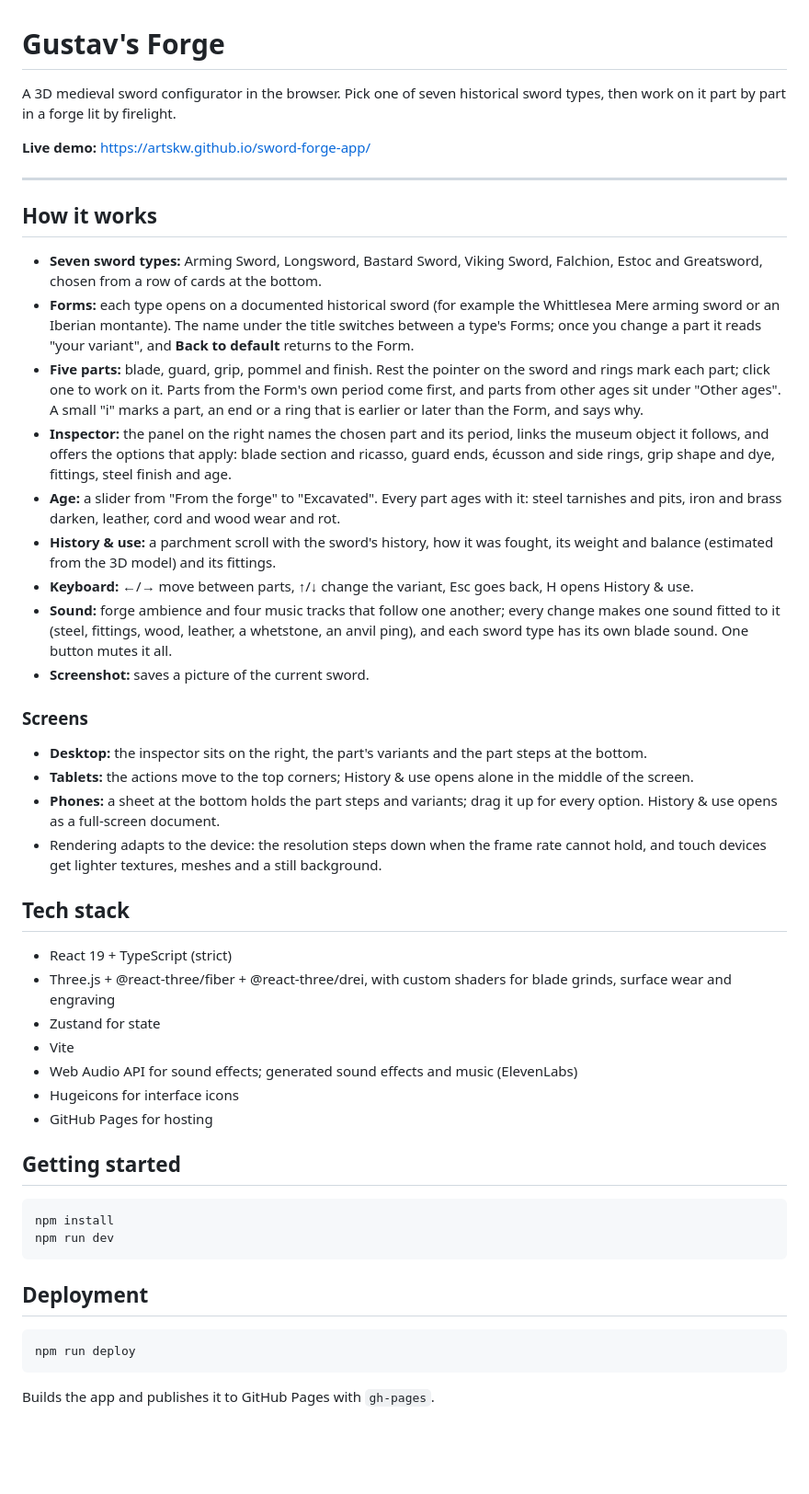
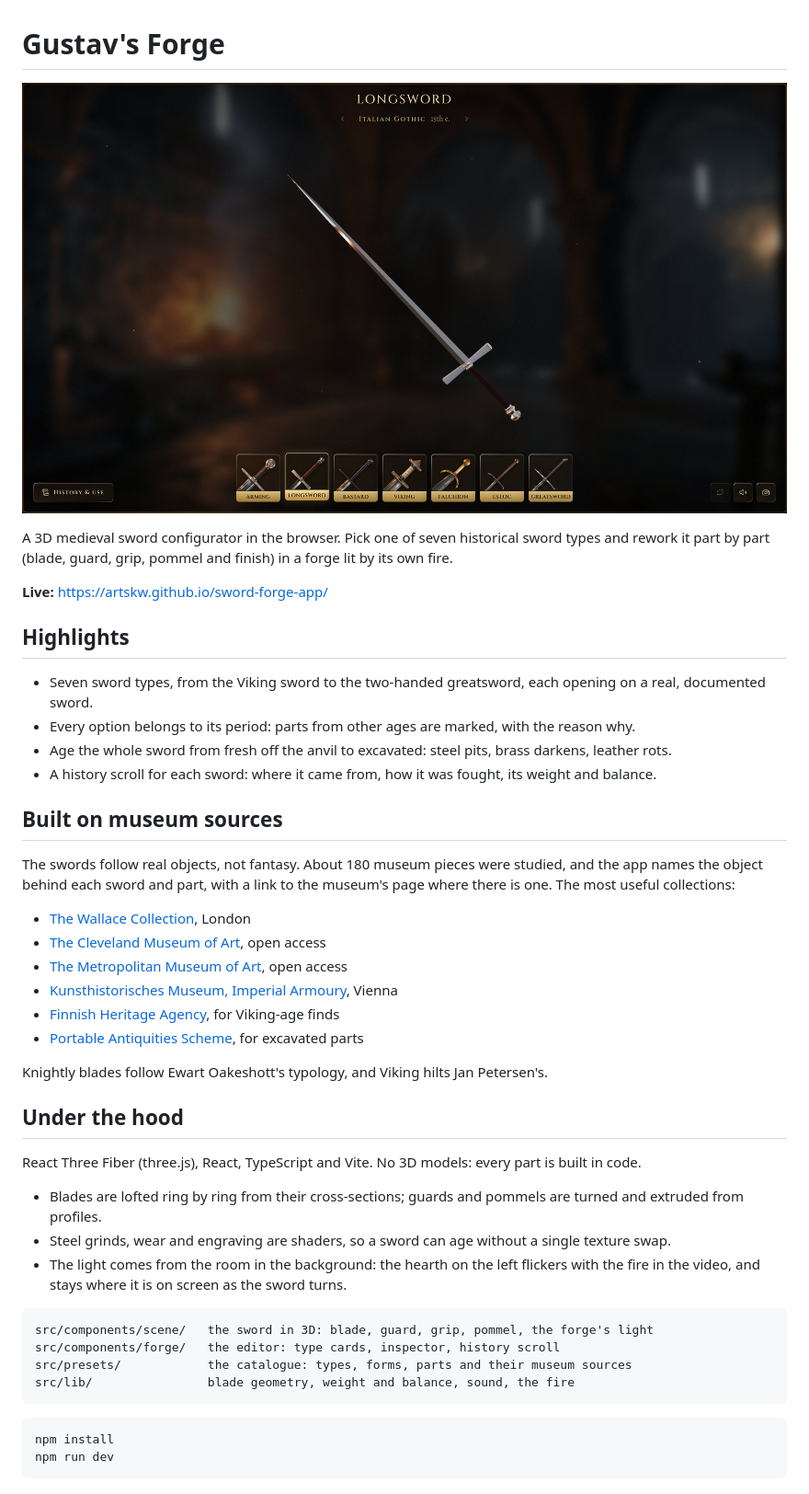
Before and after one commit to ArtSkw/sword-forge-app, a Markdown page: README.md, the part around the change. Shown at 92% size. GitHub-like rendering; pictures changed too: .github/preview.jpg (added); blank space fills up the shorter version.

Commit message:
A shorter README with the museum sources and a preview
Co-Authored-By: Claude Opus 5.5 <noreply@anthropic.com>

````diff
--- a/README.md
+++ b/README.md
@@ -1,51 +1,53 @@
 # Gustav's Forge
 
-A 3D medieval sword configurator in the browser. Pick one of seven historical sword types, then work on it part by part in a forge lit by firelight.
+![A fifteenth-century Italian longsword turning in a medieval forge, the hearth glowing behind it, with the seven sword types along the bottom](.github/preview.jpg)
 
-**Live demo:** https://artskw.github.io/sword-forge-app/
+A 3D medieval sword configurator in the browser. Pick one of seven historical sword types and
+rework it part by part (blade, guard, grip, pommel and finish) in a forge lit by its own fire.
 
----
+**Live:** https://artskw.github.io/sword-forge-app/
 
-## How it works
+## Highlights
 
-- **Seven sword types:** Arming Sword, Longsword, Bastard Sword, Viking Sword, Falchion, Estoc and Greatsword, chosen from a row of cards at the bottom.
-- **Forms:** each type opens on a documented historical sword (for example the Whittlesea Mere arming sword or an Iberian montante). The name under the title switches between a type's Forms; once you change a part it reads "your variant", and **Back to default** returns to the Form.
-- **Five parts:** blade, guard, grip, pommel and finish. Rest the pointer on the sword and rings mark each part; click one to work on it. Parts from the Form's own period come first, and parts from other ages sit under "Other ages". A small "i" marks a part, an end or a ring that is earlier or later than the Form, and says why.
-- **Inspector:** the panel on the right names the chosen part and its period, links the museum object it follows, and offers the options that apply: blade section and ricasso, guard ends, écusson and side rings, grip shape and dye, fittings, steel finish and age.
-- **Age:** a slider from "From the forge" to "Excavated". Every part ages with it: steel tarnishes and pits, iron and brass darken, leather, cord and wood wear and rot.
-- **History & use:** a parchment scroll with the sword's history, how it was fought, its weight and balance (estimated from the 3D model) and its fittings.
-- **Keyboard:** ←/→ move between parts, ↑/↓ change the variant, Esc goes back, H opens History & use.
-- **Sound:** forge ambience and four music tracks that follow one another; every change makes one sound fitted to it (steel, fittings, wood, leather, a whetstone, an anvil ping), and each sword type has its own blade sound. One button mutes it all.
-- **Screenshot:** saves a picture of the current sword.
+- Seven sword types, from the Viking sword to the two-handed greatsword, each opening on a real,
+  documented sword.
+- Every option belongs to its period: parts from other ages are marked, with the reason why.
+- Age the whole sword from fresh off the anvil to excavated: steel pits, brass darkens, leather rots.
+- A history scroll for each sword: where it came from, how it was fought, its weight and balance.
 
-### Screens
+## Built on museum sources
 
-- **Desktop:** the inspector sits on the right, the part's variants and the part steps at the bottom.
-- **Tablets:** the actions move to the top corners; History & use opens alone in the middle of the screen.
-- **Phones:** a sheet at the bottom holds the part steps and variants; drag it up for every option. History & use opens as a full-screen document.
-- Rendering adapts to the device: the resolution steps down when the frame rate cannot hold, and touch devices get lighter textures, meshes and a still background.
+The swords follow real objects, not fantasy. About 180 museum pieces were studied, and the app
+names the object behind each sword and part, with a link to the museum's page where there is one.
+The most useful collections:
 
-## Tech stack
+- [The Wallace Collection](https://www.wallacecollection.org/), London
+- [The Cleveland Museum of Art](https://www.clevelandart.org/), open access
+- [The Metropolitan Museum of Art](https://www.metmuseum.org/), open access
+- [Kunsthistorisches Museum, Imperial Armoury](https://www.khm.at/), Vienna
+- [Finnish Heritage Agency](https://www.museovirasto.fi/), for Viking-age finds
+- [Portable Antiquities Scheme](https://finds.org.uk/), for excavated parts
 
-- React 19 + TypeScript (strict)
-- Three.js + @react-three/fiber + @react-three/drei, with custom shaders for blade grinds, surface wear and engraving
-- Zustand for state
-- Vite
-- Web Audio API for sound effects; generated sound effects and music (ElevenLabs)
-- Hugeicons for interface icons
-- GitHub Pages for hosting
+Knightly blades follow Ewart Oakeshott's typology, and Viking hilts Jan Petersen's.
 
-## Getting started
+## Under the hood
 
-```bash
+React Three Fiber (three.js), React, TypeScript and Vite. No 3D models: every part is built in code.
+
+- Blades are lofted ring by ring from their cross-sections; guards and pommels are turned and
+  extruded from profiles.
+- Steel grinds, wear and engraving are shaders, so a sword can age without a single texture swap.
+- The light comes from the room in the background: the hearth on the left flickers with the fire
+  in the video, and stays where it is on screen as the sword turns.
+
+```
+src/components/scene/   the sword in 3D: blade, guard, grip, pommel, the forge's light
+src/components/forge/   the editor: type cards, inspector, history scroll
+src/presets/            the catalogue: types, forms, parts and their museum sources
+src/lib/                blade geometry, weight and balance, sound, the fire
+```
+
+```sh
 npm install
 npm run dev
 ```
-
-## Deployment
-
-```bash
-npm run deploy
-```
-
-Builds the app and publishes it to GitHub Pages with `gh-pages`.
````
